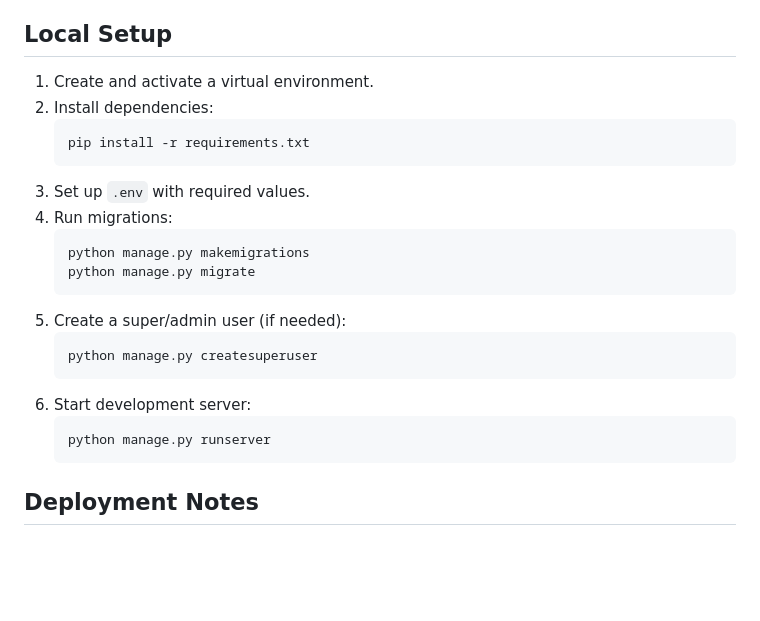
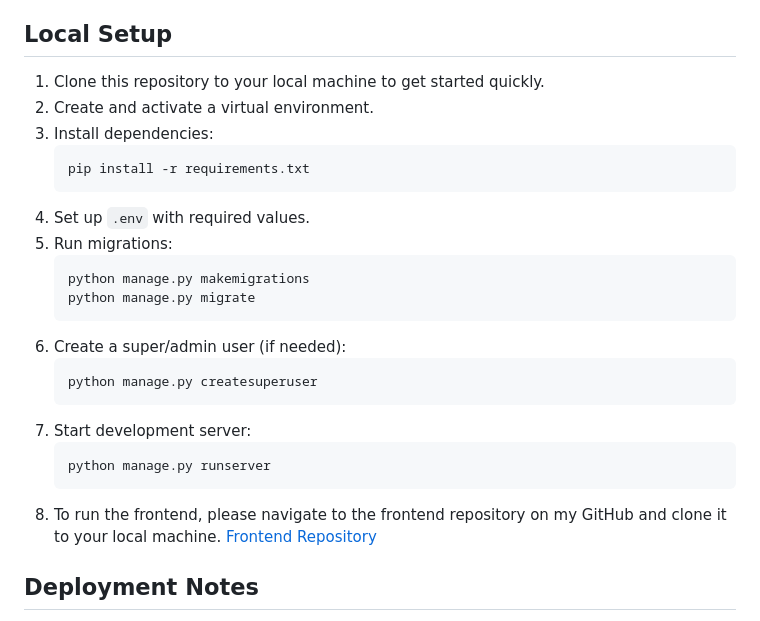
Before and after one commit to Alinps/Hospital_Appointment_Booking_App_Backend_Django, a Markdown page: README.md, the part around the change. Rendered like a GitHub page; blank space fills up the shorter version.

Commit message:
Revise local setup instructions and add frontend link
Updated local setup instructions for clarity and added frontend repository link.

````diff
--- a/README.md
+++ b/README.md
@@ -133,27 +133,28 @@ Create a `.env` file in project root and define:
 - `CLOUDINARY_API_SECRET`
 
 ## Local Setup
-
-1. Create and activate a virtual environment.
-2. Install dependencies:
+1. Clone this repository to your local machine to get started quickly.
+2. Create and activate a virtual environment.
+3. Install dependencies:
    ```bash
    pip install -r requirements.txt
    ```
-3. Set up `.env` with required values.
-4. Run migrations:
+4. Set up `.env` with required values.
+5. Run migrations:
    ```bash
    python manage.py makemigrations
    python manage.py migrate
    ```
-5. Create a super/admin user (if needed):
+6. Create a super/admin user (if needed):
    ```bash
    python manage.py createsuperuser
    ```
-6. Start development server:
+7. Start development server:
    ```bash
    python manage.py runserver
    ```
-
+8. To run the frontend, please navigate to the frontend repository on my GitHub and clone it to your local machine.
+   [Frontend Repository](https://github.com/Alinps/Hospital_Appointment_Booking_App_Frontend-React.js-.git)
 ## Deployment Notes
 - `procfile` runs Gunicorn:
   - `web: gunicorn backend.wsgi:application --bind 0.0.0.0:$PORT --workers 3`
````
